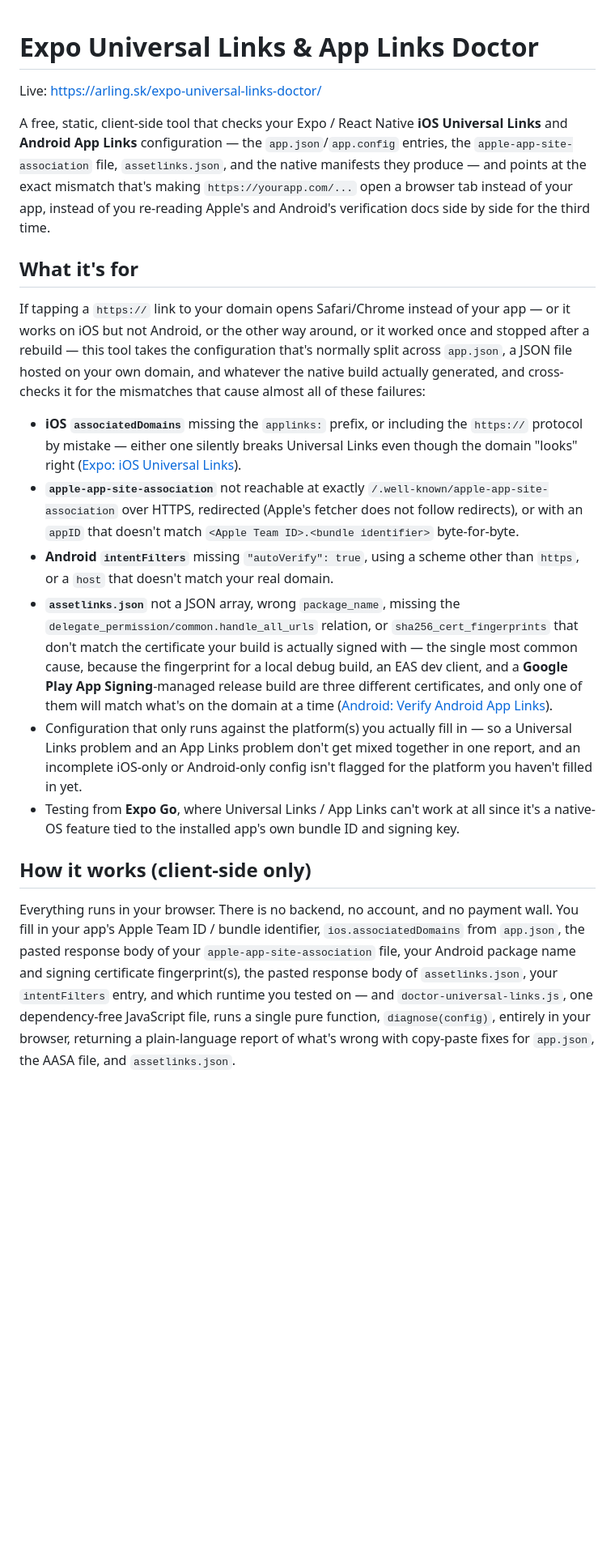
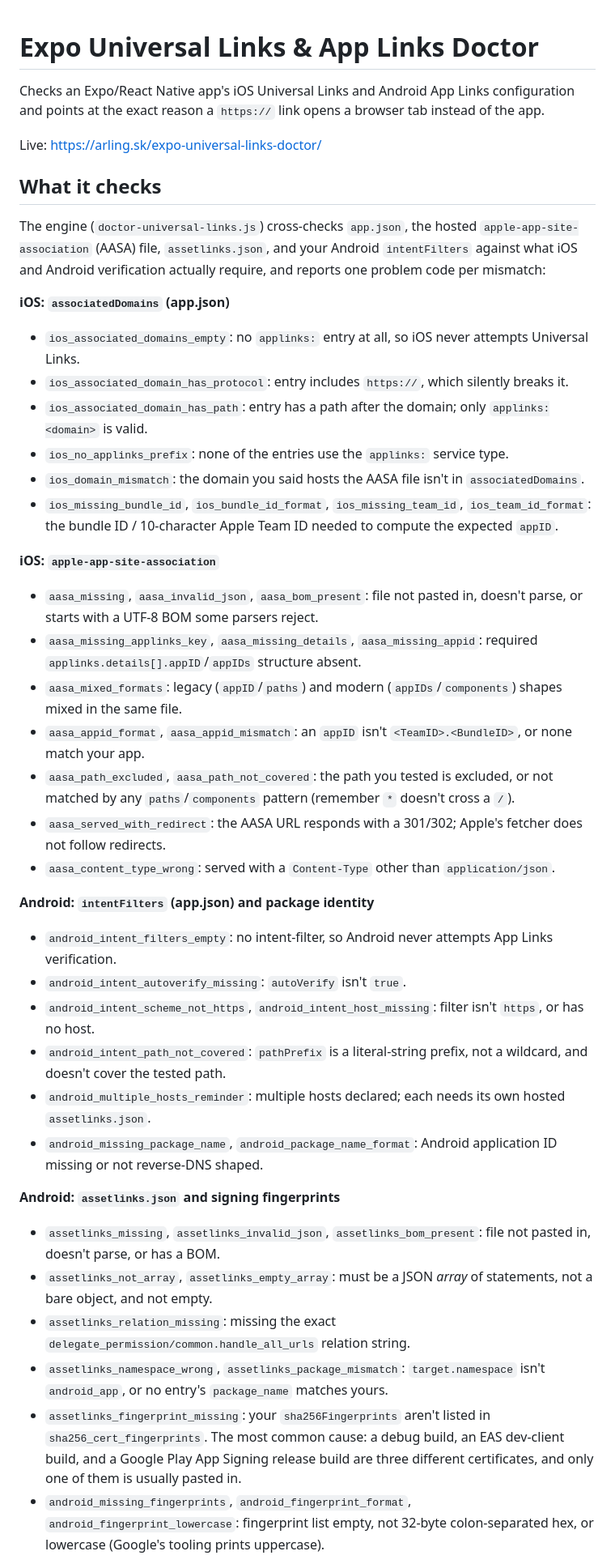
Before and after one commit to AndryRoby/expo-universal-links-doctor, a Markdown page: README.md, the part around one of its changes. Shown at 81% size. Drawn GitHub-style; blank space fills up the shorter version.

Commit message:
README: what it checks, what it does not, how it works, privacy, sources

```diff
--- a/README.md
+++ b/README.md
@@ -1,65 +1,43 @@
 # Expo Universal Links & App Links Doctor
+
+Checks an Expo/React Native app's iOS Universal Links and Android App Links configuration and points at the exact reason a `https://` link opens a browser tab instead of the app.
 
 Live: https://arling.sk/expo-universal-links-doctor/
 
-A free, static, client-side tool that checks your Expo / React Native
-**iOS Universal Links** and **Android App Links** configuration — the
-`app.json`/`app.config` entries, the `apple-app-site-association` file,
-`assetlinks.json`, and the native manifests they produce — and points
-at the exact mismatch that's making `https://yourapp.com/...` open a
-browser tab instead of your app, instead of you re-reading Apple's and
-Android's verification docs side by side for the third time.
+## What it checks
 
-## What it's for
+The engine (`doctor-universal-links.js`) cross-checks `app.json`, the hosted `apple-app-site-association` (AASA) file, `assetlinks.json`, and your Android `intentFilters` against what iOS and Android verification actually require, and reports one problem code per mismatch:
 
-If tapping a `https://` link to your domain opens Safari/Chrome
-instead of your app — or it works on iOS but not Android, or the
-other way around, or it worked once and stopped after a rebuild —
-this tool takes the configuration that's normally split across
-`app.json`, a JSON file hosted on your own domain, and whatever the
-native build actually generated, and cross-checks it for the
-mismatches that cause almost all of these failures:
+**iOS: `associatedDomains` (app.json)**
+- `ios_associated_domains_empty`: no `applinks:` entry at all, so iOS never attempts Universal Links.
+- `ios_associated_domain_has_protocol`: entry includes `https://`, which silently breaks it.
+- `ios_associated_domain_has_path`: entry has a path after the domain; only `applinks:<domain>` is valid.
+- `ios_no_applinks_prefix`: none of the entries use the `applinks:` service type.
+- `ios_domain_mismatch`: the domain you said hosts the AASA file isn't in `associatedDomains`.
+- `ios_missing_bundle_id`, `ios_bundle_id_format`, `ios_missing_team_id`, `ios_team_id_format`: the bundle ID / 10-character Apple Team ID needed to compute the expected `appID`.
 
-- **iOS `associatedDomains`** missing the `applinks:` prefix, or
-  including the `https://` protocol by mistake — either one silently
-  breaks Universal Links even though the domain "looks" right
-  ([Expo: iOS Universal Links](https://docs.expo.dev/linking/ios-universal-links/)).
-- **`apple-app-site-association`** not reachable at exactly
-  `/.well-known/apple-app-site-association` over HTTPS, redirected
-  (Apple's fetcher does not follow redirects), or with an `appID` that
-  doesn't match `<Apple Team ID>.<bundle identifier>` byte-for-byte.
-- **Android `intentFilters`** missing `"autoVerify": true`, using a
-  scheme other than `https`, or a `host` that doesn't match your real
-  domain.
-- **`assetlinks.json`** not a JSON array, wrong `package_name`,
-  missing the `delegate_permission/common.handle_all_urls` relation,
-  or `sha256_cert_fingerprints` that don't match the certificate your
-  build is actually signed with — the single most common cause,
-  because the fingerprint for a local debug build, an EAS dev client,
-  and a **Google Play App Signing**-managed release build are three
-  different certificates, and only one of them will match what's on
-  the domain at a time
-  ([Android: Verify Android App Links](https://developer.android.com/training/app-links/verify-android-applinks)).
-- Configuration that only runs against the platform(s) you actually
-  fill in — so a Universal Links problem and an App Links problem
-  don't get mixed together in one report, and an incomplete iOS-only
-  or Android-only config isn't flagged for the platform you haven't
-  filled in yet.
-- Testing from **Expo Go**, where Universal Links / App Links can't
-  work at all since it's a native-OS feature tied to the installed
-  app's own bundle ID and signing key.
+**iOS: `apple-app-site-association`**
+- `aasa_missing`, `aasa_invalid_json`, `aasa_bom_present`: file not pasted in, doesn't parse, or starts with a UTF-8 BOM some parsers reject.
+- `aasa_missing_applinks_key`, `aasa_missing_details`, `aasa_missing_appid`: required `applinks.details[].appID`/`appIDs` structure absent.
+- `aasa_mixed_formats`: legacy (`appID`/`paths`) and modern (`appIDs`/`components`) shapes mixed in the same file.
+- `aasa_appid_format`, `aasa_appid_mismatch`: an `appID` isn't `<TeamID>.<BundleID>`, or none match your app.
+- `aasa_path_excluded`, `aasa_path_not_covered`: the path you tested is excluded, or not matched by any `paths`/`components` pattern (remember `*` doesn't cross a `/`).
+- `aasa_served_with_redirect`: the AASA URL responds with a 301/302; Apple's fetcher does not follow redirects.
+- `aasa_content_type_wrong`: served with a `Content-Type` other than `application/json`.
 
-## How it works (client-side only)
+**Android: `intentFilters` (app.json) and package identity**
+- `android_intent_filters_empty`: no intent-filter, so Android never attempts App Links verification.
+- `android_intent_autoverify_missing`: `autoVerify` isn't `true`.
+- `android_intent_scheme_not_https`, `android_intent_host_missing`: filter isn't `https`, or has no host.
+- `android_intent_path_not_covered`: `pathPrefix` is a literal-string prefix, not a wildcard, and doesn't cover the tested path.
+- `android_multiple_hosts_reminder`: multiple hosts declared; each needs its own hosted `assetlinks.json`.
+- `android_missing_package_name`, `android_package_name_format`: Android application ID missing or not reverse-DNS shaped.
 
-Everything runs in your browser. There is no backend, no account, and
-no payment wall. You fill in your app's Apple Team ID / bundle
-identifier, `ios.associatedDomains` from `app.json`, the pasted
-response body of your `apple-app-site-association` file, your Android
-package name and signing certificate fingerprint(s), the pasted
-response body of `assetlinks.json`, your `intentFilters` entry, and
-which runtime you tested on — and `doctor-universal-links.js`, one
-dependency-free JavaScript file, runs a single pure function,
-`diagnose(config)`, entirely in your browser, returning a
-plain-language report of what's wrong with copy-paste fixes for
-`app.json`, the AASA file, and `assetlinks.json`.
+**Android: `assetlinks.json` and signing fingerprints**
+- `assetlinks_missing`, `assetlinks_invalid_json`, `assetlinks_bom_present`: file not pasted in, doesn't parse, or has a BOM.
+- `assetlinks_not_array`, `assetlinks_empty_array`: must be a JSON *array* of statements, not a bare object, and not empty.
+- `assetlinks_relation_missing`: missing the exact `delegate_permission/common.handle_all_urls` relation string.
+- `assetlinks_namespace_wrong`, `assetlinks_package_mismatch`: `target.namespace` isn't `android_app`, or no entry's `package_name` matches yours.
+- `assetlinks_fingerprint_missing`: your `sha256Fingerprints` aren't listed in `sha256_cert_fingerprints`. The most common cause: a debug build, an EAS dev-client build, and a Google Play App Signing release build are three different certificates, and only one of them is usually pasted in.
+- `android_missing_fingerprints`, `android_fingerprint_format`, `android_fingerprint_lowercase`: fingerprint list empty, not 32-byte colon-separated hex, or lowercase (Google's tooling prints uppercase).
 
```
Also changed, not shown: other parts of README.md (+83 -58 lines).
